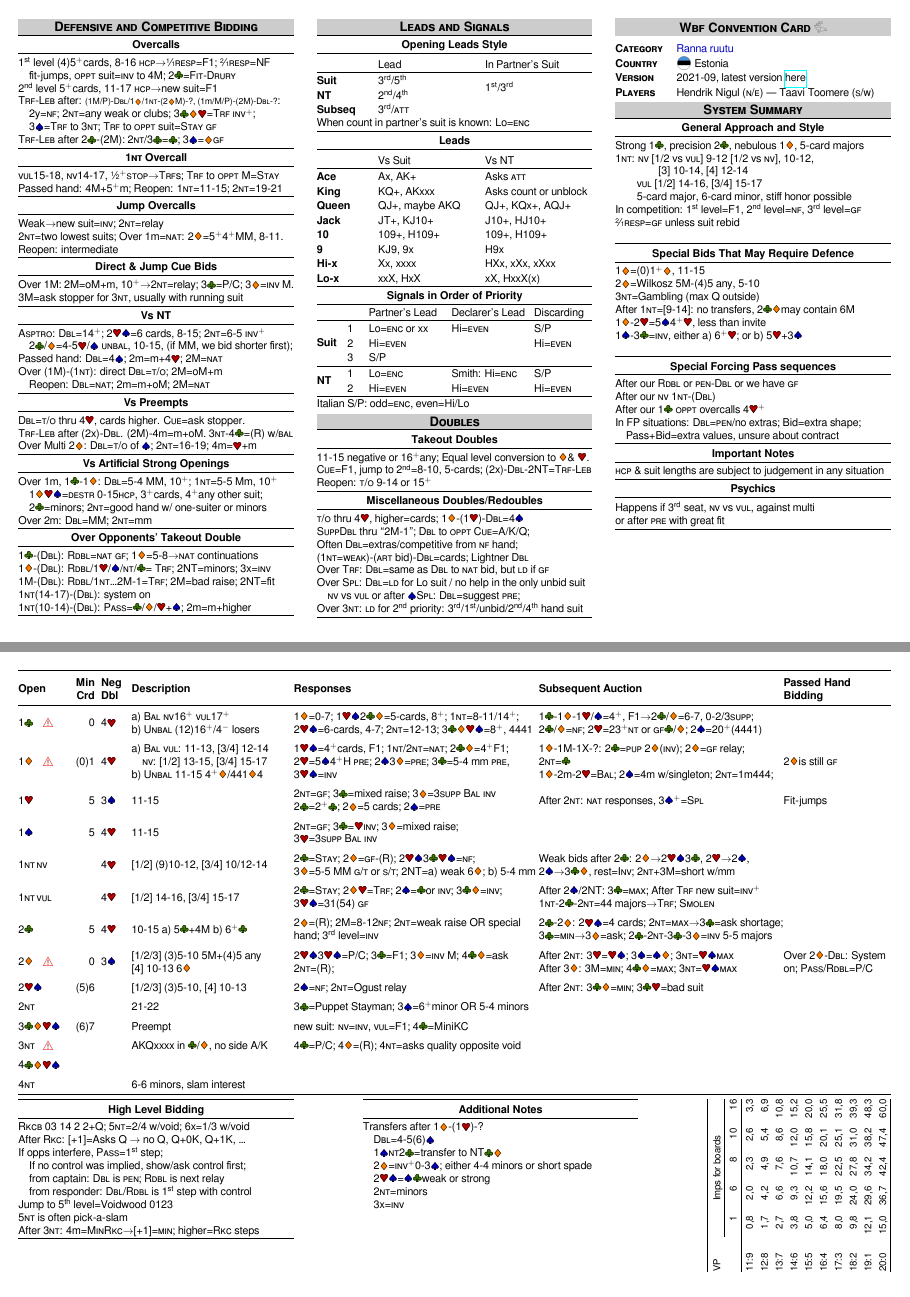
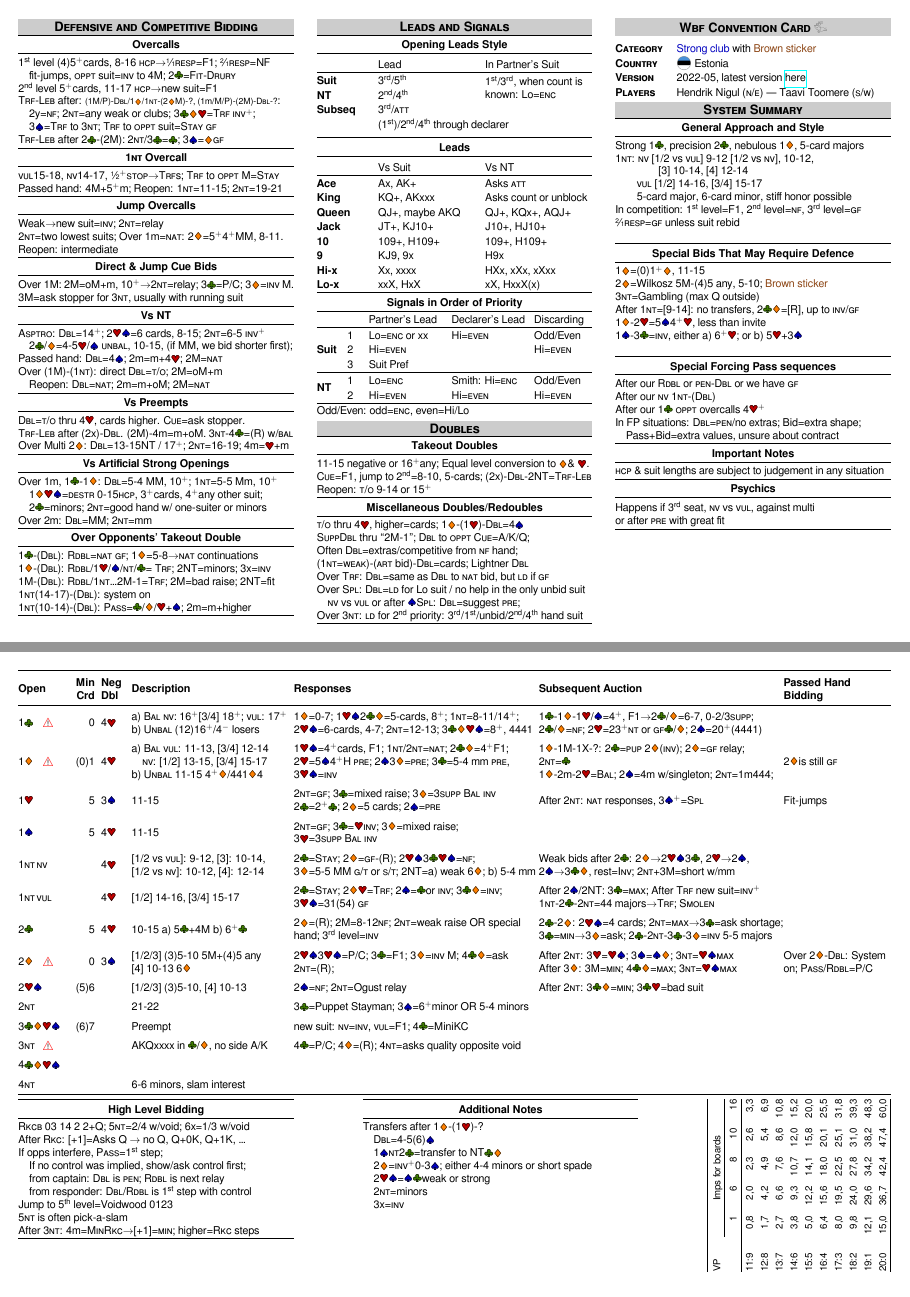
Before and after one commit to nigulh/ccf, a LaTeX document (nigul_toomere.tex): pages 1 and 2 of 2, joined at a grey line. Compiled offline with LuaLaTeX.

Commit message:
System update

```diff
--- a/nigul_toomere.tex
+++ b/nigul_toomere.tex
@@ -49,7 +49,7 @@
 \newcommand\NAT{\caps{nat}}
 \newcommand\takeout{\caps{t/o}}
 \newcommand\CUE{\caps{Cue}}
-
+\newcommand\bs{\mbox{\color{brownsticker}Brown sticker}}
 
 
 \DeclareSymbolFont{extraup}{U}{zavm}{m}{n}
@@ -72,6 +72,7 @@
 \definecolor{diamondcolor}{rgb}{1,0.5,0}
 \definecolor{clubcolor}{rgb}{0.25,0.5,0}
 \definecolor{titlegray}{Hsb}{0,0,0.8}
+\definecolor{brownsticker}{rgb}{0.55,0.27,0.08}
 
 \newcolumntype{M}[1]{>{\raggedright\arraybackslash}m{#1}}
 %\newcolumntype{L}[1]{>{\raggedright\let\newline\\\arraybackslash\hspace{0pt}}m{#1}}
@@ -129,7 +130,7 @@
 \smallsection{Vs Preempts}
 	\X=\takeout\ thru 4\H, cards higher. \CUE=ask stopper.\\
 	\caps{Trf-Leb} after (2x)-\X. (2M)-4m=m+oM. 3\N-4\C=(R) w/\caps{bal}\\
-	Over Multi 2\D: \X=\takeout\ of \S; 2\N=16-19; 4m=\H+m
+	Over Multi 2\D: \X=13-15NT / 17\more; 2\N=16-19; 4m=\H+m
 \smallsection{Vs Artificial Strong Openings}
 	Over 1m, 1\C-1\D: \X=5-4 MM, 10\more; 1\N=5-5 Mm, 10\more\\
 	\quad1\D\H\S=\caps{destr} 0-15\hcp, 3\more cards, 4\more any other suit;\\
@@ -149,11 +150,12 @@
 \smallsection{Opening Leads Style}
 	\begin{tabular}{ >{\bfseries}p{20mm} p{35mm} p{35mm} }
 		& Lead & In Partner's Suit \\ \midrule
-		Suit & \nth{3}/\nth{5} & \multirow{2}{32mm}{\nth{1}/\nth{3}} \\
+		Suit & \nth{3}/\nth{5} & \multirow{2}{32mm}{\nth{1}/\nth{3}, when count is known: Lo=\caps{enc}} \\
 		NT & \nth{2}/\nth{4} &  \\
 		Subseq &  \nth{3}/\caps{att}& \\
+		& \multicolumn{2}{l}{(\nth{1})/\nth{2}/\nth{4} through declarer} \\
 	\end{tabular}
-	When count in partner's suit is known: Lo=\caps{enc}
+%	When count in partner's suit is known: Lo=\caps{enc}
 \smallsection{Leads}
 	\begin{tabular}{ >{\bfseries}p{20mm} p{35mm} p{35mm} }
 		& Vs Suit & Vs NT \\ \midrule
@@ -170,13 +172,13 @@
 \smallsection{Signals in Order of Priority}\vspace{-.5ex}
 	\begin{tabular}{ >{\bfseries}p{10mm} p{7mm}  p{27mm}  p{27mm}  p{19mm} }
 		& & Partner's Lead & Declarer's Lead & Discarding \\ \midrule
-		\multirow{3}{*}{Suit}& 1 & Lo=\caps{enc} or xx & Hi=\caps{even} & S/P\\
+		\multirow{3}{*}{Suit}& 1 & Lo=\caps{enc} or xx & Hi=\caps{even} & Odd/Even\\
 		 & 2 & Hi=\caps{even} & & Hi=\caps{even} \\
-		& 3 & S/P & & \\ \midrule
-		\multirow{2}{*}{NT} & 1 & Lo=\caps{enc} & Smith: Hi=\caps{enc} & S/P\\
+		& 3 & Suit Pref & & \\ \midrule
+		\multirow{2}{*}{NT} & 1 & Lo=\caps{enc} & Smith: Hi=\caps{enc} & Odd/Even\\
 		& 2 & Hi=\caps{even}& Hi=\caps{even} & Hi=\caps{even}\\ \midrule
 	\end{tabular}\\
-	Italian S/P: odd=\caps{enc}, even=Hi/Lo\\\vspace{.5ex}
+	Odd/Even: odd=\caps{enc}, even=Hi/Lo\\\vspace{.5ex}
 \section*{Doubles}
 \smallsection{Takeout Doubles}
 	11-15 negative or 16\more any; Equal level conversion to \D \& \H.\\
@@ -197,9 +199,9 @@
 \begin{minipage}[t]{90mm}
 \section*{Wbf Convention Card \includegraphics[width=4mm]{logo.png}}\ \\
 \begin{tabular}{p{20mm}p{70mm}}
-\textbf{\caps{Category}} & \mbox{\color{spadecolor}Ranna ruutu} \\
+\textbf{\caps{Category}} & \mbox{\color{spadecolor}Strong club} with \bs \\
 \textbf{\caps{Country}} & { \makebox[5mm]{\raisebox{-1mm}[0pt][0pt]{\includegraphics[width=5mm]{estonia.png}}}} Estonia \\
-\textbf{\caps{Version}} & 2021-09, latest version \href{https://github.com/nigulh/ccf/raw/master/nigul_toomere.pdf}{here}\\
+\textbf{\caps{Version}} & 2022-05, latest version \href{https://github.com/nigulh/ccf/raw/master/nigul_toomere.pdf}{here}\\
 \textbf{\caps{Players}} & Hendrik {Nigul} (\caps{n/e}) --- Taavi {Toomere} (\caps{s/w}) \\
 \end{tabular}
 \section*{System Summary}
@@ -214,9 +216,9 @@
 	~\\
 \smallsection{Special Bids That May Require Defence}
 	1\D=(0)1\more\D, 11-15\\
-	2\D=Wilkosz 5M-(4)5 any, 5-10\\
+	2\D=Wilkosz 5M-(4)5 any, 5-10; \bs \\
 	3\N=Gambling (max Q outside)\\
-	After 1\N=[9-14]: no transfers, 2\C\D may contain 6M\\
+	After 1\N=[9-14]: no transfers, 2\C\D=[R], up to \INV/\GF \\
 	1\D-2\H=5\S4\more\H, less than invite\\
 	1\S-3\C=\INV, either a) 6\more\H; or b) 5\H+3\S\\
 	~\\
@@ -241,11 +243,13 @@
 \toprule
 	\cellcolor{titlecellgray} & \makebox[\widthof{\textbf{Open}}-8mm][r]{\cellcolor{titlecellgray}\textbf{Open}} &\cellcolor{titlecellgray}\textbf{Min Crd} & \cellcolor{titlecellgray} \textbf{Neg Dbl} & \cellcolor{titlecellgray} \textbf{Description} & \cellcolor{titlecellgray} \textbf{Responses} & \cellcolor{titlecellgray} \textbf{Subsequent Auction} & \cellcolor{titlecellgray} \textbf{Passed Hand Bidding} \\
 \midrule
-	1\C  & \alert & 0 &4\H& a) \caps{Bal} \NV16\more\ \VUL17\more\newline b) \caps{Unbal} (12)16\more/4$^-$ losers
+	1\C  & \alert & 0 &4\H&
+a) \caps{Bal} \NV:\ 16\more [3/4] 18\more;\ \VUL: 17\more\newline b) \caps{Unbal} (12)16\more/4$^-$ losers
 		& 1\D=0-7; 1\H\S2\C\D=5-cards, 8\more; 1\N=8-11/14\more; \newline2\H\S=6-cards, 4-7; 2\N=12-13; 3\C\D\H\S=8\more, 4441
 		& 1\C-1\D-1\H/\S=4\more, F1\rightarrow 2\C/\D=6-7, 0-2/3\caps{supp};\newline 2\C/\D=\NF; 2\H=23\more\N\ or \GF\C/\D; 2\S=20\more (4441)
 		& \\
-	1\D & \alert & (0)1 &4\H&a) \caps{Bal} \VUL:  11-13, [3/4] 12-14 \newline\indent\quad\NV: [1/2] 13-15, [3/4] 15-17\newline b) \caps{Unbal} 11-15 4\more{\D}/441\D4
+	1\D & \alert & (0)1 &4\H&
+a) \caps{Bal} \VUL:  11-13, [3/4] 12-14 \newline\indent\quad\NV: [1/2] 13-15, [3/4] 15-17\newline b) \caps{Unbal} 11-15 4\more{\D}/441\D4
 		& 1\H\S=4\more cards, F1; 1\N/2\N=\NAT; 2\C\D=4\more F1;\newline2\H=5\S4\more H \PRE; 2\S3\D=\PRE; 3\C=5-4 mm \PRE, 3\H\S=\INV
 		& 1\D-1M-1X-?: 2\C=\caps{pup} 2\D (\INV); 2\D=\GF\ relay; \newline 2\N=\C\newline 1\D-2m-2\H=\caps{Bal}; 2\S=4m w/singleton; 2\N=1m444;
 		& 2\D is still \GF \\
@@ -253,7 +257,9 @@
 		& After 2\N: \NAT\ responses, 3\S\more=\caps{Spl}
 		& Fit-jumps \\
 	1\S &&5&4\H&11-15&2\N=\GF; 3\C=\H\INV; 3\D=mixed raise; \newline3\H=3\caps{supp} \caps{Bal} \INV & \\
-	1\N~\NV&&&4\H&[1/2] (9)10-12, [3/4] 10/12-14
+	1\N~\NV&&&4\H&
+[1/2 vs \VUL]: 9-12, [3]: 10-14,\newline[1/2 vs \NV]: 10-12,
+ [4]: 12-14
 		&2\C=\caps{Stay}; 2\D=\caps{\GF-(R)}; 2\H\S3\C\H\S=\NF;\newline3\D=5-5 MM \caps{g/t} or \caps{s/t}; 2NT=a) weak 6\D; b) 5-4 mm
 		&Weak bids after 2\C: 2\D\rightarrow 2\H\S3\C, 2\H\rightarrow2\S, 2\S\rightarrow 3\C\D, rest=\caps{Inv}; 2\N+3M=short w/mm
 		&\\
```
Also changed, not shown: nigul_toomere.pdf.
